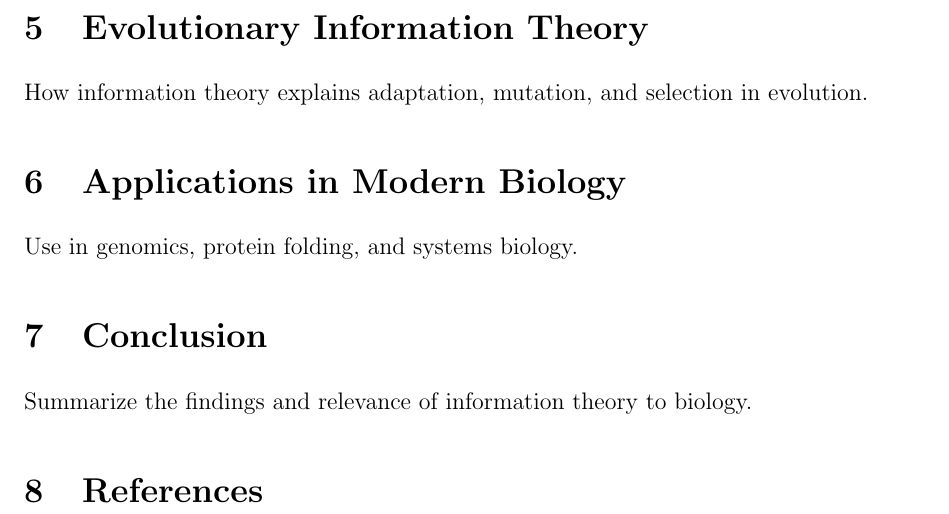
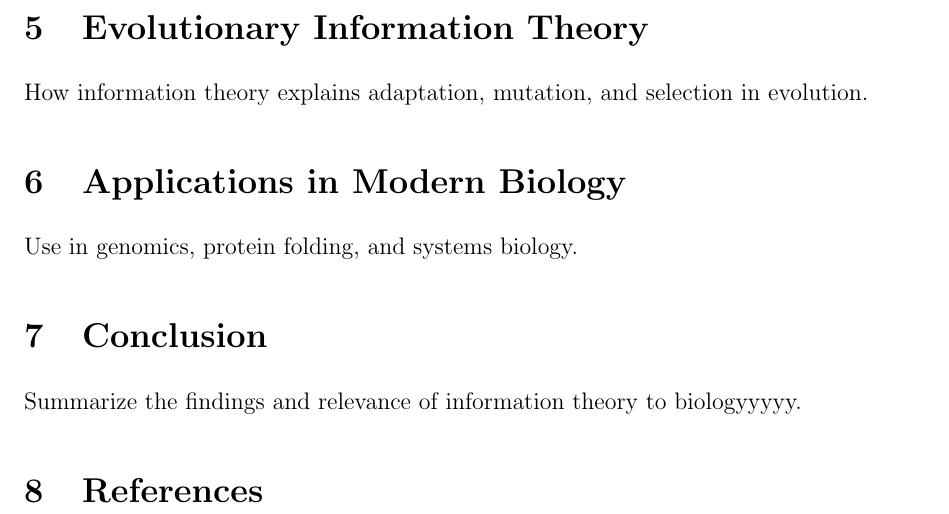
Before and after one commit to sanjanasheela/entropy, a LaTeX document (main.tex): part of page 3 of 3, cut so that both start at the same text. Compiled offline with pdfLaTeX.

Commit message:
Add files via upload

```diff
--- a/main.tex
+++ b/main.tex
@@ -81,7 +81,7 @@ How information theory explains adaptation, mutation, and selection in evolution
 Use in genomics, protein folding, and systems biology.
 
 \section{Conclusion}
-Summarize the findings and relevance of information theory to biology.
+Summarize the findings and relevance of information theory to biologyyyyy.
 
 \section{References}
 % Example:
```
